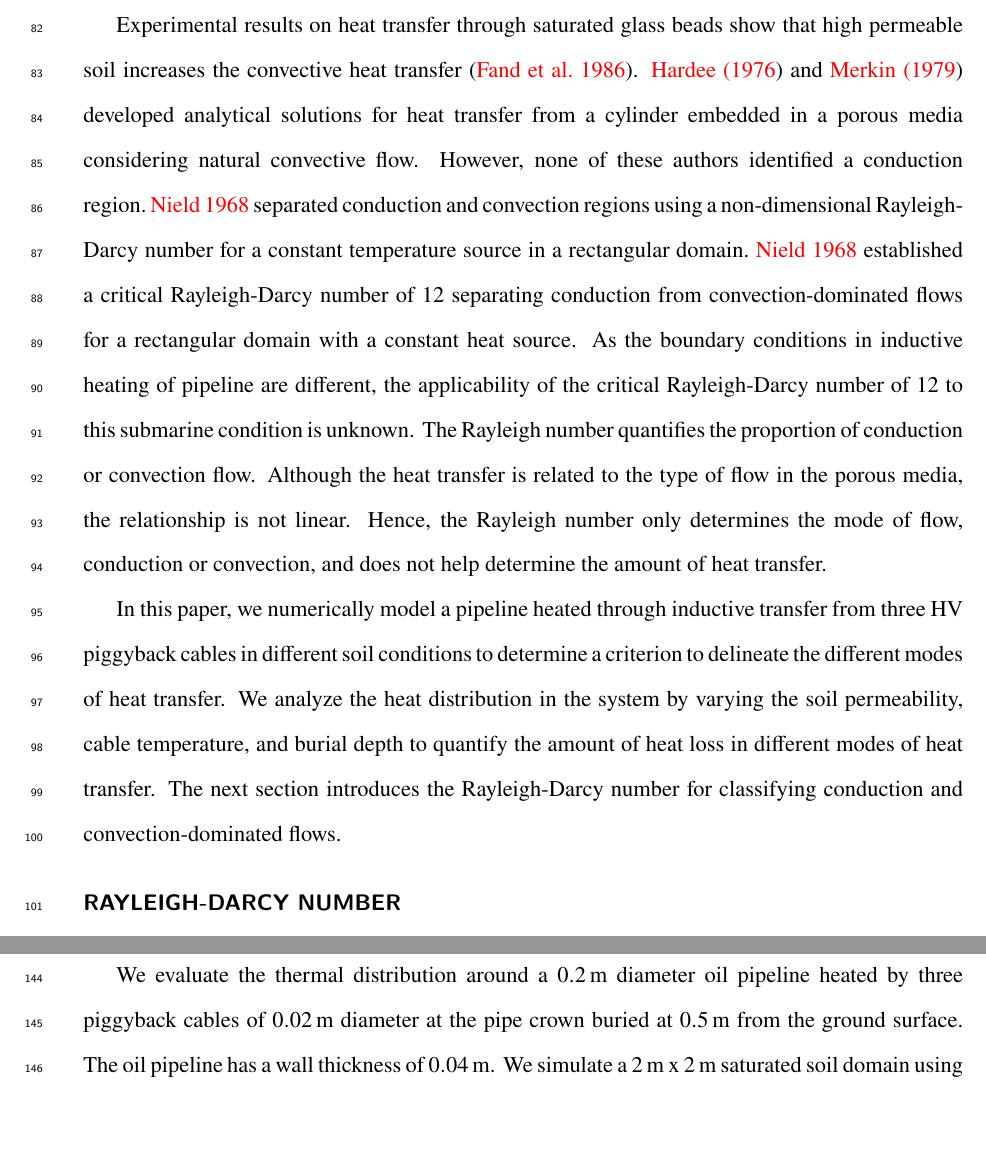
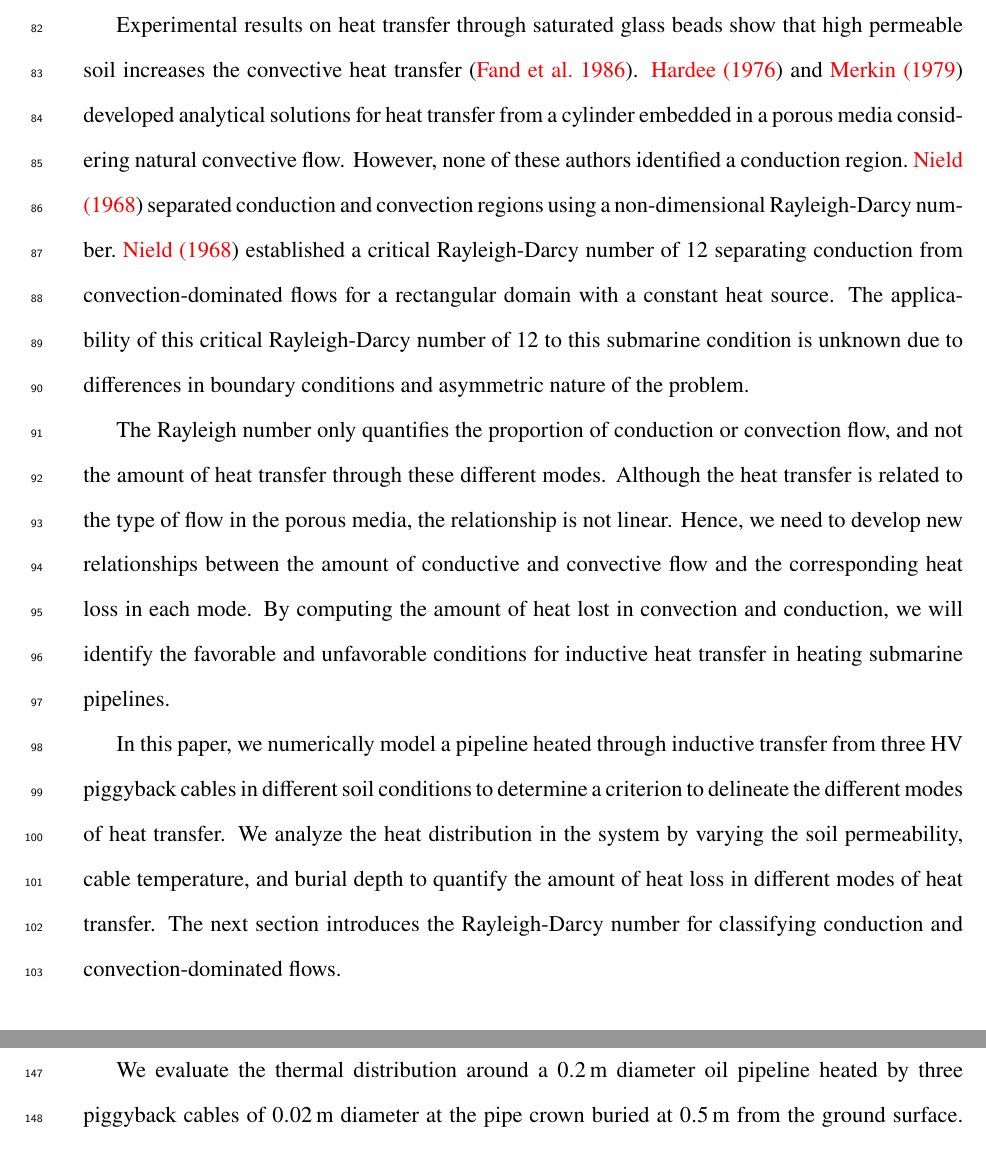
Before and after one commit to kks32-docs/2021-heat-transfer-pipeline, a LaTeX document (manuscript.tex): two parts of pages 4 and 6 of 30, joined at a grey line, cut so that both start at the same text, the shorter picture padded with empty space. Compiled offline with pdfLaTeX.

Commit message:
:pencil: Minor edits to critical Ra in introduction

```diff
--- a/manuscript.tex
+++ b/manuscript.tex
@@ -55,7 +55,9 @@ An experimental study by~\citeN{emeana2016thermal} and numerical modeling by~\ci
 
 Besides soil permeability, an increase in the cable temperature or the burial depth causes an earlier onset of convective flow indicating other factors also influence the transition from conduction to convection. The mode of heat transfer depends on many factors: soil parameters (thermal conductivity, permeability) and boundary conditions (cable geometry, burial depth, flux/thermal boundaries). It is unclear when convection becomes the dominant mode of heat transfer and the amount of heat dissipated in conduction and convection.
 
-Experimental results on heat transfer through saturated glass beads show that high permeable soil increases the convective heat transfer~\cite{fand1986natural}. \citeN{hardee1976boundary} and~\citeN{merkin1979free} developed analytical solutions for heat transfer from a cylinder embedded in a porous media considering natural convective flow. However, none of these authors identified a conduction region.~\citeNP{nield1968onset}  separated conduction and convection regions using a non-dimensional Rayleigh-Darcy number for a constant temperature source in a rectangular domain.~\citeNP{nield1968onset} established a critical Rayleigh-Darcy number of 12 separating conduction from convection-dominated flows for a rectangular domain with a constant heat source. As the boundary conditions in inductive heating of pipeline are different, the applicability of the critical Rayleigh-Darcy number of 12 to this submarine condition is unknown. The Rayleigh number quantifies the proportion of conduction or convection flow. Although the heat transfer is related to the type of flow in the porous media, the relationship is not linear. Hence, the Rayleigh number only determines the mode of flow, conduction or convection, and does not help determine the amount of heat transfer.
+Experimental results on heat transfer through saturated glass beads show that high permeable soil increases the convective heat transfer~\cite{fand1986natural}. \citeN{hardee1976boundary} and~\citeN{merkin1979free} developed analytical solutions for heat transfer from a cylinder embedded in a porous media considering natural convective flow. However, none of these authors identified a conduction region.~\citeN{nield1968onset}  separated conduction and convection regions using a non-dimensional Rayleigh-Darcy number.~\citeN{nield1968onset} established a critical Rayleigh-Darcy number of 12 separating conduction from convection-dominated flows for a rectangular domain with a constant heat source. The applicability of this critical Rayleigh-Darcy number of 12 to this submarine condition is unknown due to differences in boundary conditions and asymmetric nature of the problem.
+
+The Rayleigh number only quantifies the proportion of conduction or convection flow, and not the amount of heat transfer through these different modes. Although the heat transfer is related to the type of flow in the porous media, the relationship is not linear. Hence, we need to develop new relationships between the amount of conductive and convective flow and the corresponding heat loss in each mode. By computing the amount of heat lost in convection and conduction, we will identify the favorable and unfavorable conditions for inductive heat transfer in heating submarine pipelines.
 
 In this paper, we numerically model a pipeline heated through inductive transfer from three HV piggyback cables in different soil conditions to determine a criterion to delineate the different modes of heat transfer. We analyze the heat distribution in the system by varying the soil permeability, cable temperature, and burial depth to quantify the amount of heat loss in different modes of heat transfer. The next section introduces the Rayleigh-Darcy number for classifying conduction and convection-dominated flows.
 
```
